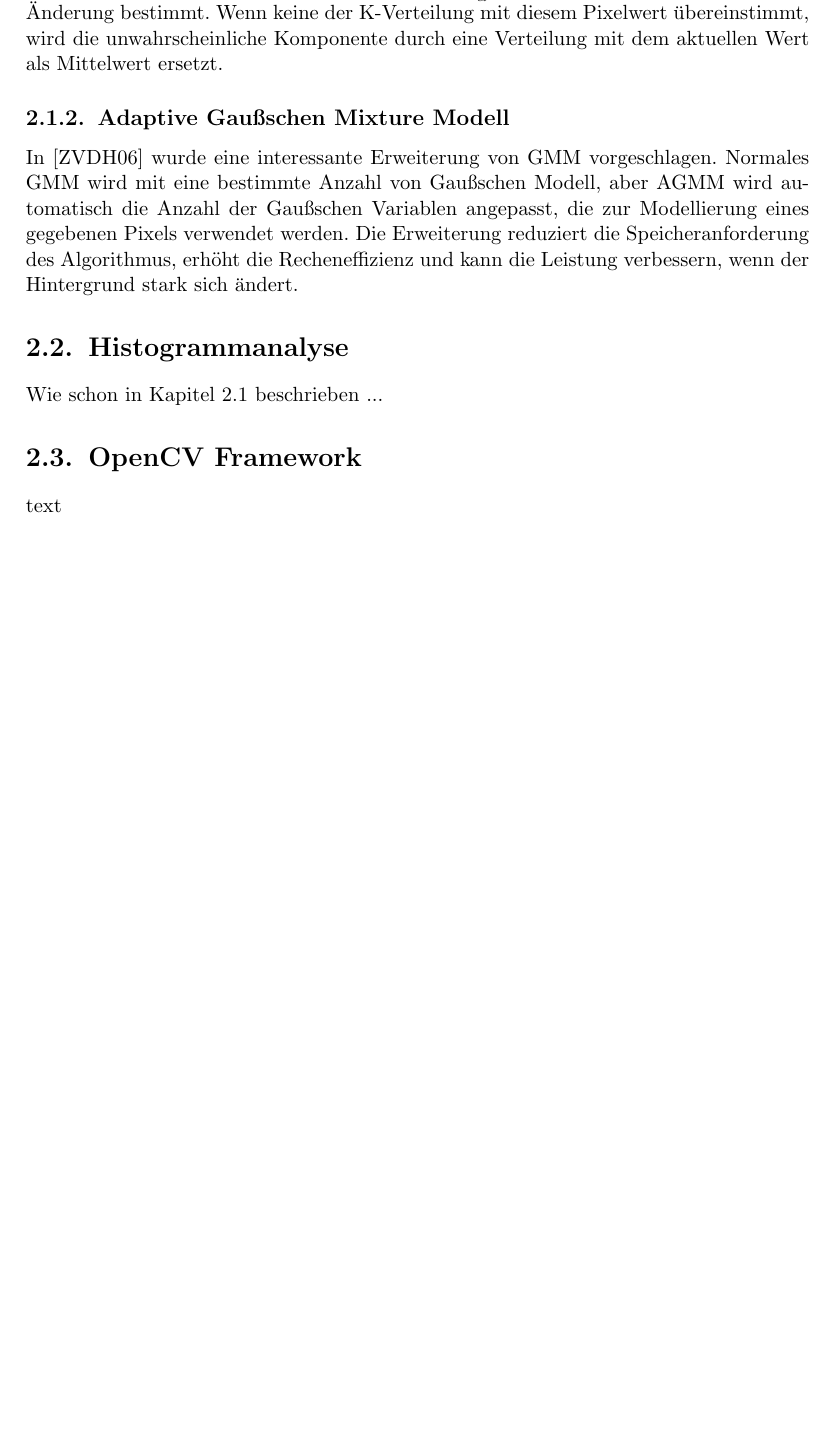
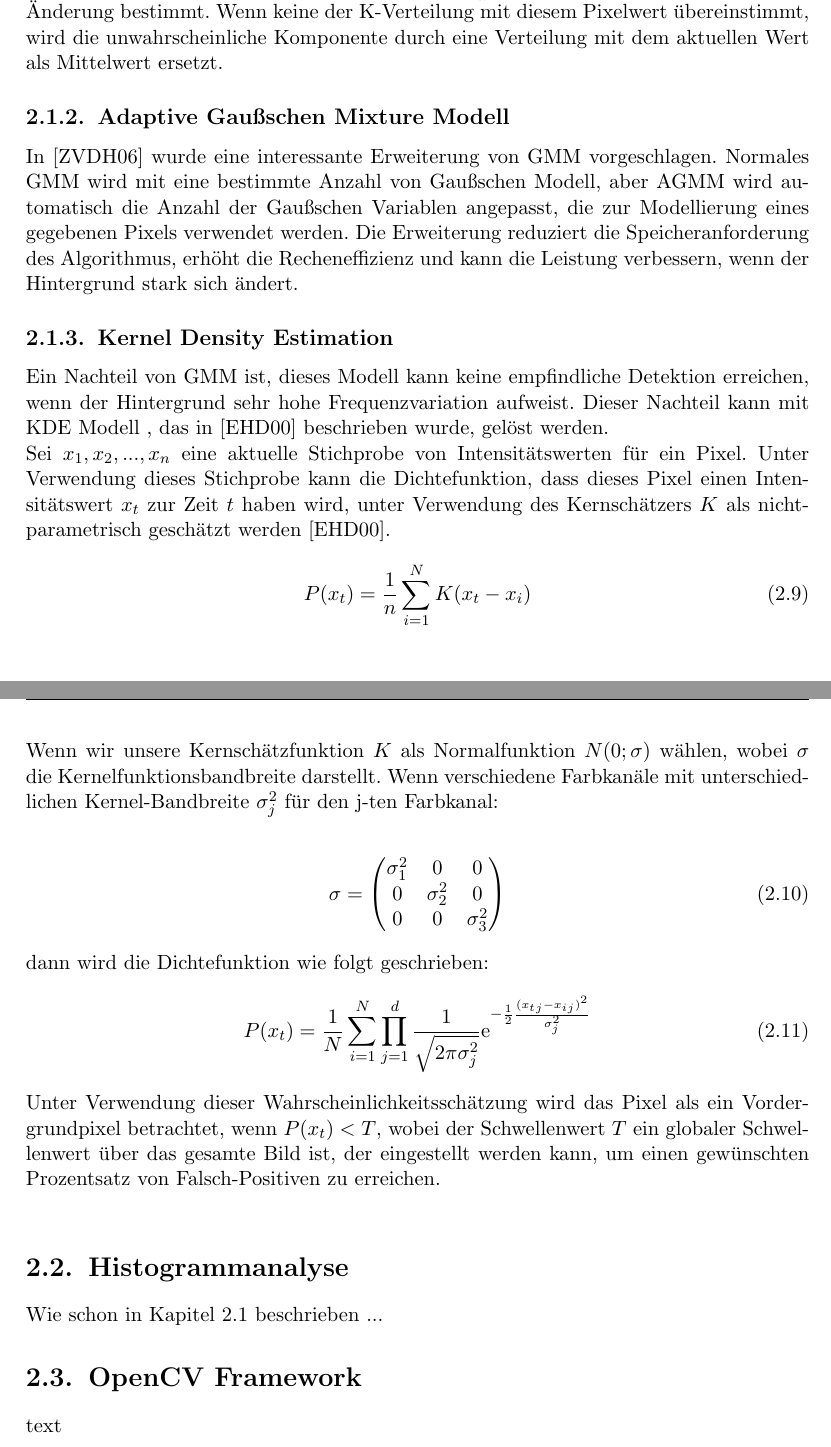
Before and after one commit to iwnfubb/MA_Doc, a LaTeX document (main.tex, which reads Grundlagen.tex): part of page 18 of 42 before the commit and two parts of pages 18 and 19 of 43 after it, the two joined at a grey line, cut so that both start at the same text, the shorter picture padded with empty space. Compiled offline with pdfLaTeX; the source files are stored in an older character set and shown here as Unicode; an older LaTeX class or package is replaced by its successor.

Commit message:
Grundlage2

```diff
--- a/Grundlagen.tex
+++ b/Grundlagen.tex
@@ -47,6 +47,30 @@ wobei $w_k$ die k-ten Gaußschen Komponente und $\frac{1}{\alpha}$ definiert die
 
 \subsection{Adaptive Gaußschen Mixture Modell}
 In \cite{zivkovic2006efficient} wurde eine interessante Erweiterung von GMM vorgeschlagen. Normales GMM wird mit eine bestimmte Anzahl von Gaußschen Modell, aber AGMM wird automatisch die Anzahl der Gaußschen Variablen angepasst, die zur Modellierung eines gegebenen Pixels verwendet werden. Die Erweiterung reduziert die Speicheranforderung des Algorithmus, erhöht die Recheneffizienz und kann die Leistung verbessern, wenn der Hintergrund stark sich ändert.
+\subsection{Kernel Density Estimation}
+Ein Nachteil von GMM ist, dieses Modell kann keine empfindliche Detektion erreichen, wenn der Hintergrund sehr hohe Frequenzvariation aufweist. Dieser Nachteil kann mit KDE Modell , das in \cite{elgammal2000non} beschrieben wurde, gelöst werden.\\
+Sei $x_1, x_2,..., x_n$ eine aktuelle Stichprobe von Intensitätswerten für ein Pixel. Unter Verwendung dieses Stichprobe kann die Dichtefunktion, dass dieses Pixel einen Intensitätswert $x_t$ zur Zeit $t$ haben wird, unter Verwendung des Kernschätzers $K$ als nicht-parametrisch geschätzt werden \cite{elgammal2000non}.
+\begin{equation}
+P(x_t) = \frac{1}{n} \sum \limits_{i=1}^N K (x_t - x_i)
+\end{equation}
+Wenn wir unsere Kernschätzfunktion $K$ als Normalfunktion $N (0;\sigma)$ wählen, wobei $\sigma$ die Kernelfunktionsbandbreite darstellt. Wenn verschiedene Farbkanäle mit unterschiedlichen Kernel-Bandbreite $\sigma^2_j$ für den j-ten Farbkanal:
+
+\begin{gather}
+\sigma
+=
+\begin{pmatrix}
+\sigma^2_1 & 0 & 0 \\
+0 & \sigma^2_2 & 0 \\
+0 & 0 & \sigma^2_3 \\
+\end{pmatrix}
+\end{gather}
+
+dann wird die Dichtefunktion wie folgt geschrieben:
+\begin{equation}
+P(x_t) = \frac{1}{N} \sum \limits_{i=1}^N \prod \limits_{j=1}^d \frac{1}{\sqrt{2\pi\sigma^2_j}} \mathrm{e} ^ {-\frac{1}{2} \frac{(x_t_j - x_i_j)^2}{\sigma^2_j}}
+\end{equation}
+Unter Verwendung dieser Wahrscheinlichkeitsschätzung wird das Pixel als ein Vordergrundpixel betrachtet, wenn $P(x_t)<T$, wobei der Schwellenwert $T$ ein globaler Schwellenwert über das gesamte Bild ist, der eingestellt werden kann, um einen gewünschten Prozentsatz von Falsch-Positiven zu erreichen.\\
+
 
 
 
```
Also changed, not shown: main.pdf, 9 other files.
